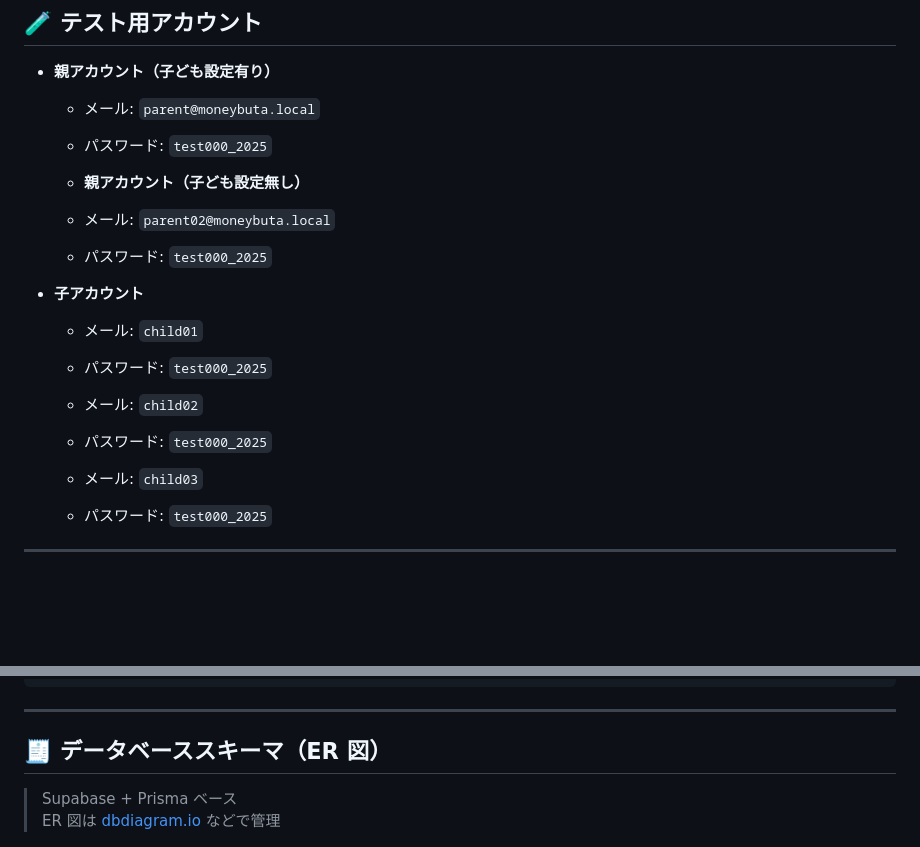
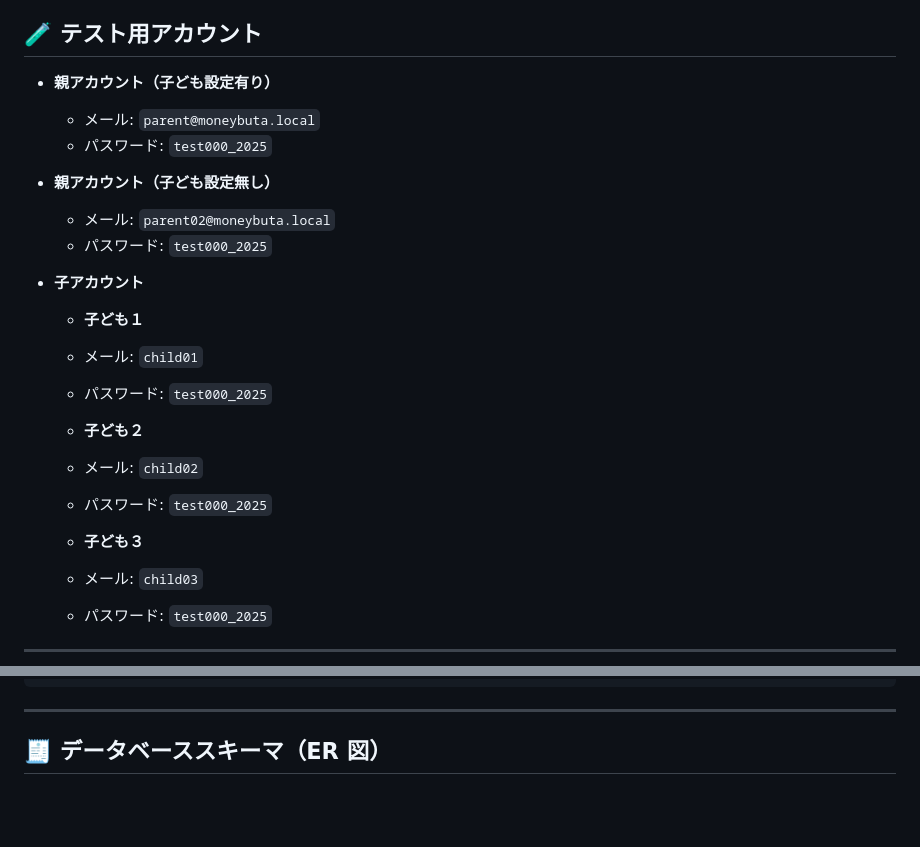
Before and after one commit to ida-rie/original-app-moneybuta, a Markdown page: README.md, 2 parts joined by grey strips. Rendered like a GitHub page; blank space fills up the shorter version.

```diff
--- a/README.md
+++ b/README.md
@@ -30,18 +30,22 @@
   - メール: `parent@moneybuta.local`
   - パスワード: `test000_2025`
 
-  - **親アカウント（子ども設定無し）**
+- **親アカウント（子ども設定無し）**
+
   - メール: `parent02@moneybuta.local`
   - パスワード: `test000_2025`
 
 - **子アカウント**
 
+  - **子ども１**
   - メール: `child01`
   - パスワード: `test000_2025`
 
+  - **子ども２**
   - メール: `child02`
   - パスワード: `test000_2025`
 
+  - **子ども３**
   - メール: `child03`
   - パスワード: `test000_2025`
 
@@ -127,9 +131,6 @@
 
 ## 🧾 データベーススキーマ（ER 図）
 
-> Supabase + Prisma ベース
-> ER 図は [dbdiagram.io](https://dbdiagram.io/) などで管理
-
 ![ER図](./supabase-schema-moneybuta.png)
 
 ### 主なテーブル構造
```
